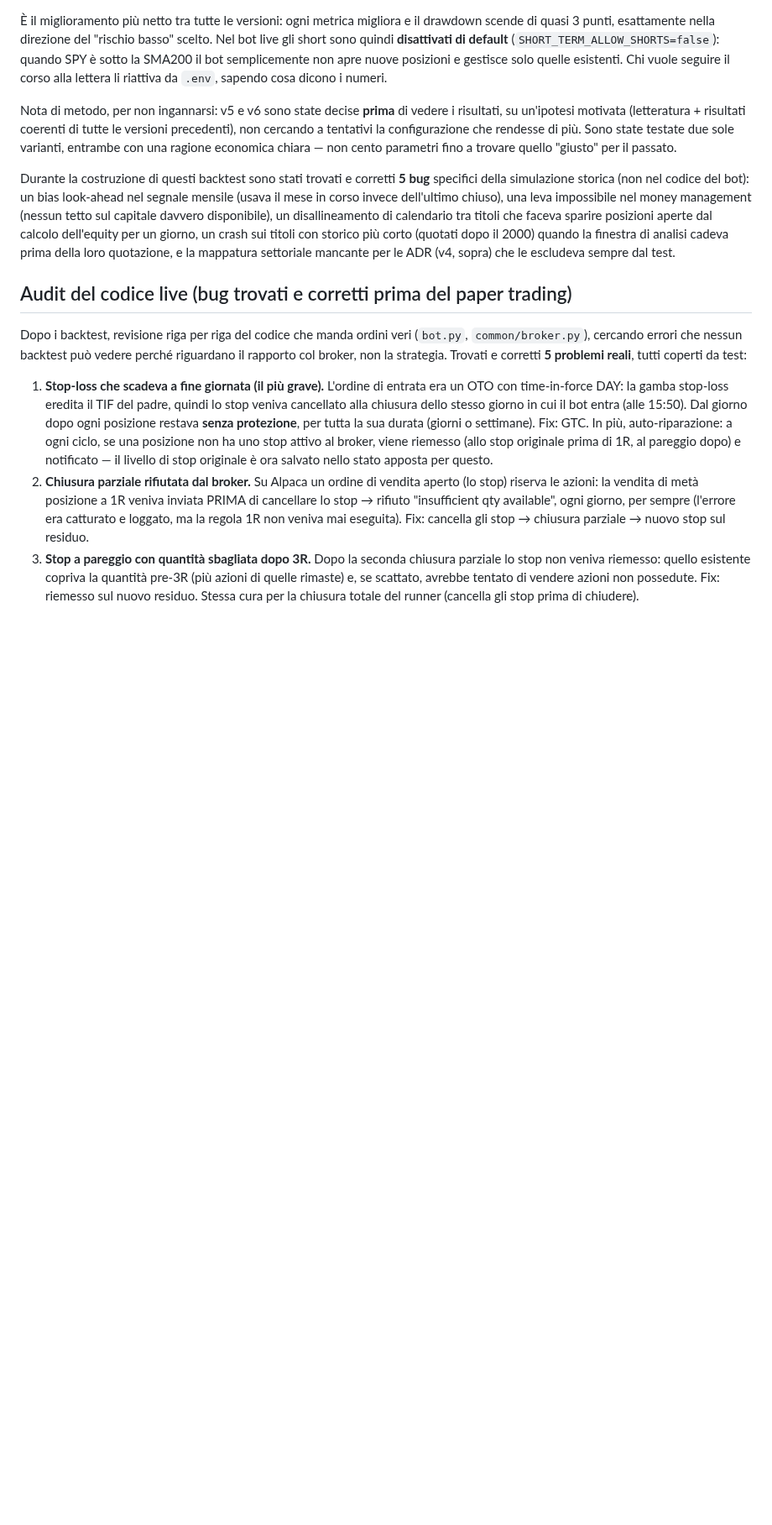
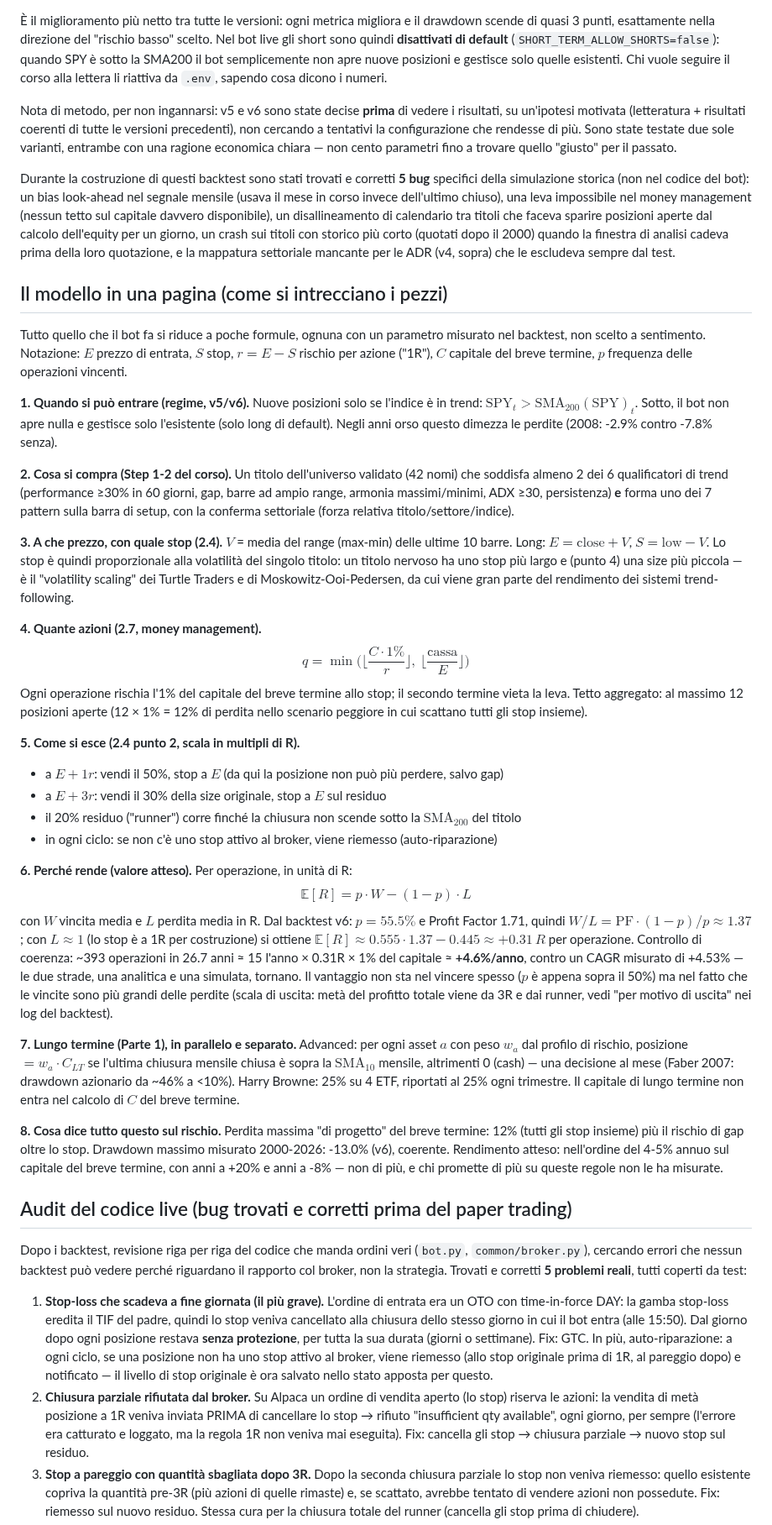
Before and after one commit to antoniobr97-a11y/oneciak, a Markdown page: trading-bot/STRATEGY.md, the part around the change. Shown at 84% size. Drawn GitHub-style; blank space fills up the shorter version.

Commit message:
STRATEGY.md: add one-page mathematical model tying the pieces together
Regime gate, trend/pattern selection, volatility-based levels, 1% risk
sizing with cash cap, R-multiple exit ladder, expectancy derived from the
measured win rate and Profit Factor (cross-checked against the simulated
CAGR), long-term rules, and the resulting risk budget.

Co-Authored-By: Claude Fable 5.1 <noreply@anthropic.com>
Claude-Session: https://claude.ai/code/session_01L317p6LSWchnaWGT9Z5HBR

```diff
--- a/trading-bot/STRATEGY.md
+++ b/trading-bot/STRATEGY.md
@@ -545,6 +545,80 @@ un giorno, un crash sui titoli con storico più corto (quotati dopo il
 la mappatura settoriale mancante per le ADR (v4, sopra) che le escludeva
 sempre dal test.
 
+## Il modello in una pagina (come si intrecciano i pezzi)
+
+Tutto quello che il bot fa si riduce a poche formule, ognuna con un
+parametro misurato nel backtest, non scelto a sentimento. Notazione: $E$
+prezzo di entrata, $S$ stop, $r = E - S$ rischio per azione ("1R"), $C$
+capitale del breve termine, $p$ frequenza delle operazioni vincenti.
+
+**1. Quando si può entrare (regime, v5/v6).** Nuove posizioni solo se
+l'indice è in trend: $\text{SPY}_t > \text{SMA}_{200}(\text{SPY})_t$.
+Sotto, il bot non apre nulla e gestisce solo l'esistente (solo long di
+default). Negli anni orso questo dimezza le perdite (2008: -2.9% contro
+-7.8% senza).
+
+**2. Cosa si compra (Step 1-2 del corso).** Un titolo dell'universo
+validato (42 nomi) che soddisfa almeno 2 dei 6 qualificatori di trend
+(performance ≥30% in 60 giorni, gap, barre ad ampio range, armonia
+massimi/minimi, ADX ≥30, persistenza) **e** forma uno dei 7 pattern
+sulla barra di setup, con la conferma settoriale (forza relativa
+titolo/settore/indice).
+
+**3. A che prezzo, con quale stop (2.4).** $V$ = media del range
+(max-min) delle ultime 10 barre. Long: $E = \text{close} + V$,
+$S = \text{low} - V$. Lo stop è quindi proporzionale alla volatilità del
+singolo titolo: un titolo nervoso ha uno stop più largo e (punto 4) una
+size più piccola — è il "volatility scaling" dei Turtle Traders e di
+Moskowitz-Ooi-Pedersen, da cui viene gran parte del rendimento dei
+sistemi trend-following.
+
+**4. Quante azioni (2.7, money management).**
+$$q = \min\Big(\Big\lfloor \frac{C \cdot 1\%}{r} \Big\rfloor,\ \Big\lfloor \frac{\text{cassa}}{E} \Big\rfloor\Big)$$
+Ogni operazione rischia l'1% del capitale del breve termine allo stop;
+il secondo termine vieta la leva. Tetto aggregato: al massimo 12
+posizioni aperte (12 × 1% = 12% di perdita nello scenario peggiore in
+cui scattano tutti gli stop insieme).
+
+**5. Come si esce (2.4 punto 2, scala in multipli di R).**
+- a $E + 1r$: vendi il 50%, stop a $E$ (da qui la posizione non può più
+  perdere, salvo gap)
+- a $E + 3r$: vendi il 30% della size originale, stop a $E$ sul residuo
+- il 20% residuo ("runner") corre finché la chiusura non scende sotto la
+  $\text{SMA}_{200}$ del titolo
+- in ogni ciclo: se non c'è uno stop attivo al broker, viene riemesso
+  (auto-riparazione)
+
+**6. Perché rende (valore atteso).** Per operazione, in unità di R:
+$$\mathbb{E}[R] = p \cdot W - (1-p) \cdot L$$
+con $W$ vincita media e $L$ perdita media in R. Dal backtest v6:
+$p = 55.5\%$ e Profit Factor 1.71, quindi
+$W/L = \text{PF} \cdot (1-p)/p \approx 1.37$; con $L \approx 1$ (lo stop
+è a 1R per costruzione) si ottiene
+$\mathbb{E}[R] \approx 0.555 \cdot 1.37 - 0.445 \approx +0.31\,R$ per
+operazione. Controllo di coerenza: ~393 operazioni in 26.7 anni ≈ 15
+l'anno × 0.31R × 1% del capitale ≈ **+4.6%/anno**, contro un CAGR
+misurato di +4.53% — le due strade, una analitica e una simulata,
+tornano. Il vantaggio non sta nel vincere spesso ($p$ è appena sopra il
+50%) ma nel fatto che le vincite sono più grandi delle perdite (scala di
+uscita: metà del profitto totale viene da 3R e dai runner, vedi "per
+motivo di uscita" nei log del backtest).
+
+**7. Lungo termine (Parte 1), in parallelo e separato.** Advanced: per
+ogni asset $a$ con peso $w_a$ dal profilo di rischio, posizione
+$= w_a \cdot C_{LT}$ se l'ultima chiusura mensile chiusa è sopra la
+$\text{SMA}_{10}$ mensile, altrimenti 0 (cash) — una decisione al mese
+(Faber 2007: drawdown azionario da ~46% a <10%). Harry Browne: 25% su 4
+ETF, riportati al 25% ogni trimestre. Il capitale di lungo termine non
+entra nel calcolo di $C$ del breve termine.
+
+**8. Cosa dice tutto questo sul rischio.** Perdita massima "di
+progetto" del breve termine: 12% (tutti gli stop insieme) più il rischio
+di gap oltre lo stop. Drawdown massimo misurato 2000-2026: -13.0% (v6),
+coerente. Rendimento atteso: nell'ordine del 4-5% annuo sul capitale del
+breve termine, con anni a +20% e anni a -8% — non di più, e chi promette
+di più su queste regole non le ha misurate.
+
 ## Audit del codice live (bug trovati e corretti prima del paper trading)
 
 Dopo i backtest, revisione riga per riga del codice che manda ordini veri
```
Also changed, not shown: trading-bot/README.md (+4 -4 lines).
